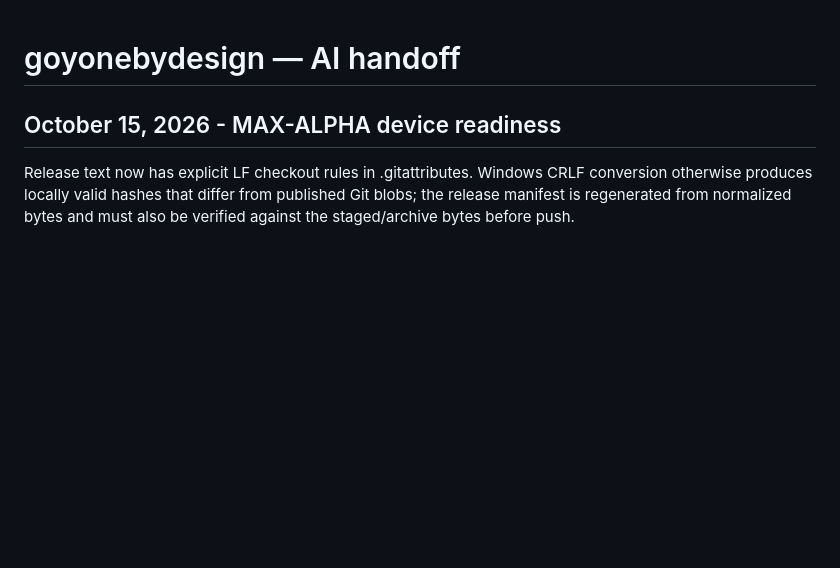
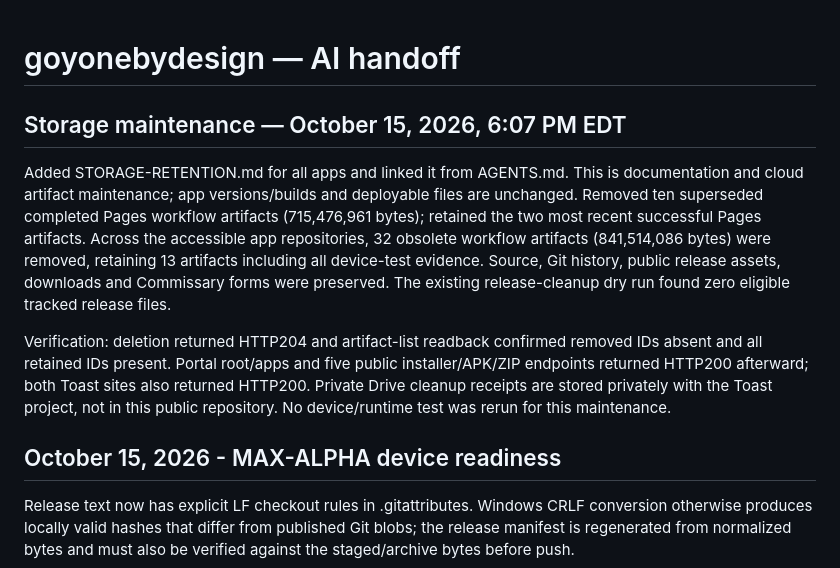
Before and after one commit to GoyoneByDesign/goyonebydesign, a Markdown page: AI_HANDOFF.md, the part around the change. Rendered like a GitHub page; blank space fills up the shorter version.

Commit message:
docs: preserve safe storage retention across apps [skip ci]

```diff
--- a/AI_HANDOFF.md
+++ b/AI_HANDOFF.md
@@ -1,4 +1,10 @@
 # goyonebydesign — AI handoff
+
+## Storage maintenance — October 15, 2026, 6:07 PM EDT
+
+Added STORAGE-RETENTION.md for all apps and linked it from AGENTS.md. This is documentation and cloud artifact maintenance; app versions/builds and deployable files are unchanged. Removed ten superseded completed Pages workflow artifacts (715,476,961 bytes); retained the two most recent successful Pages artifacts. Across the accessible app repositories, 32 obsolete workflow artifacts (841,514,086 bytes) were removed, retaining 13 artifacts including all device-test evidence. Source, Git history, public release assets, downloads and Commissary forms were preserved. The existing release-cleanup dry run found zero eligible tracked release files.
+
+Verification: deletion returned HTTP204 and artifact-list readback confirmed removed IDs absent and all retained IDs present. Portal root/apps and five public installer/APK/ZIP endpoints returned HTTP200 afterward; both Toast sites also returned HTTP200. Private Drive cleanup receipts are stored privately with the Toast project, not in this public repository. No device/runtime test was rerun for this maintenance.
 
 ## October 15, 2026 - MAX-ALPHA device readiness
 
```
Also changed, not shown: AGENTS.md (+4 -0 lines), STORAGE-RETENTION.md (added, +16 -0 lines).
